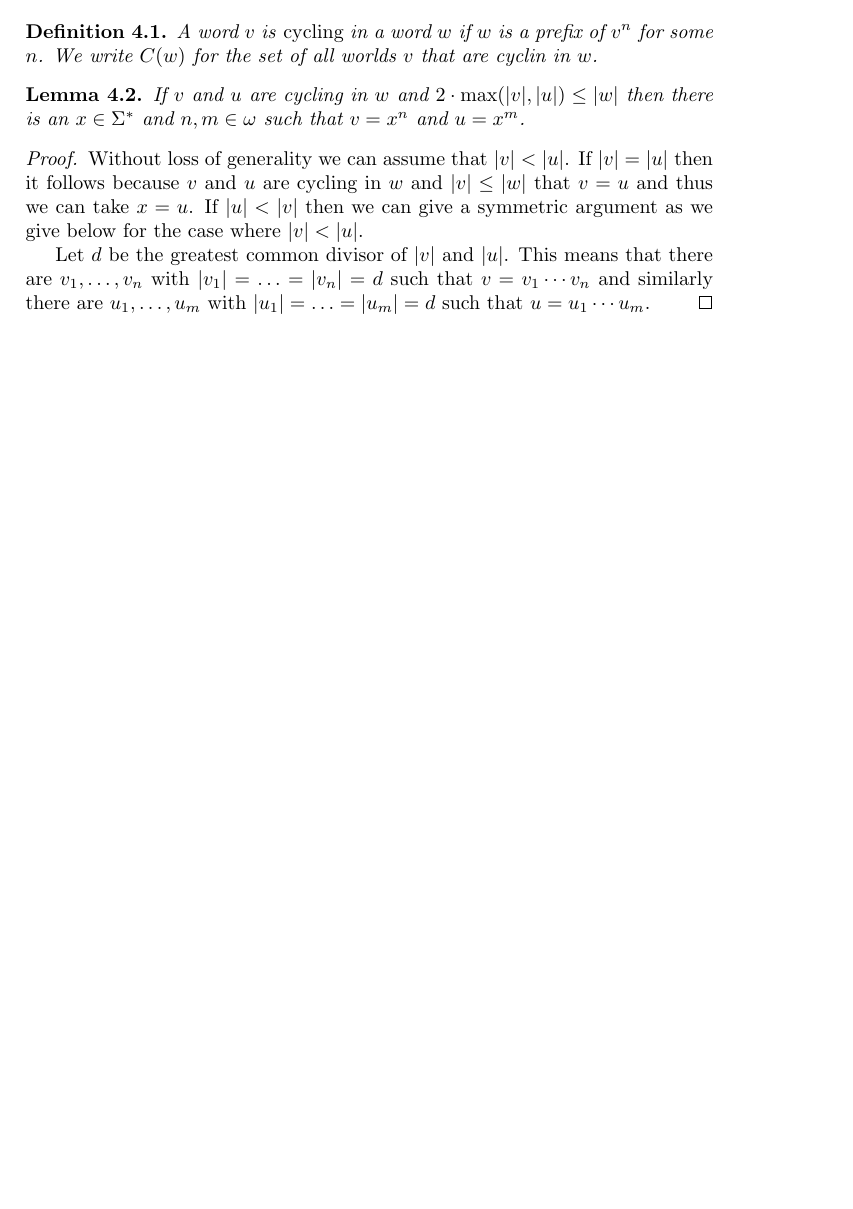
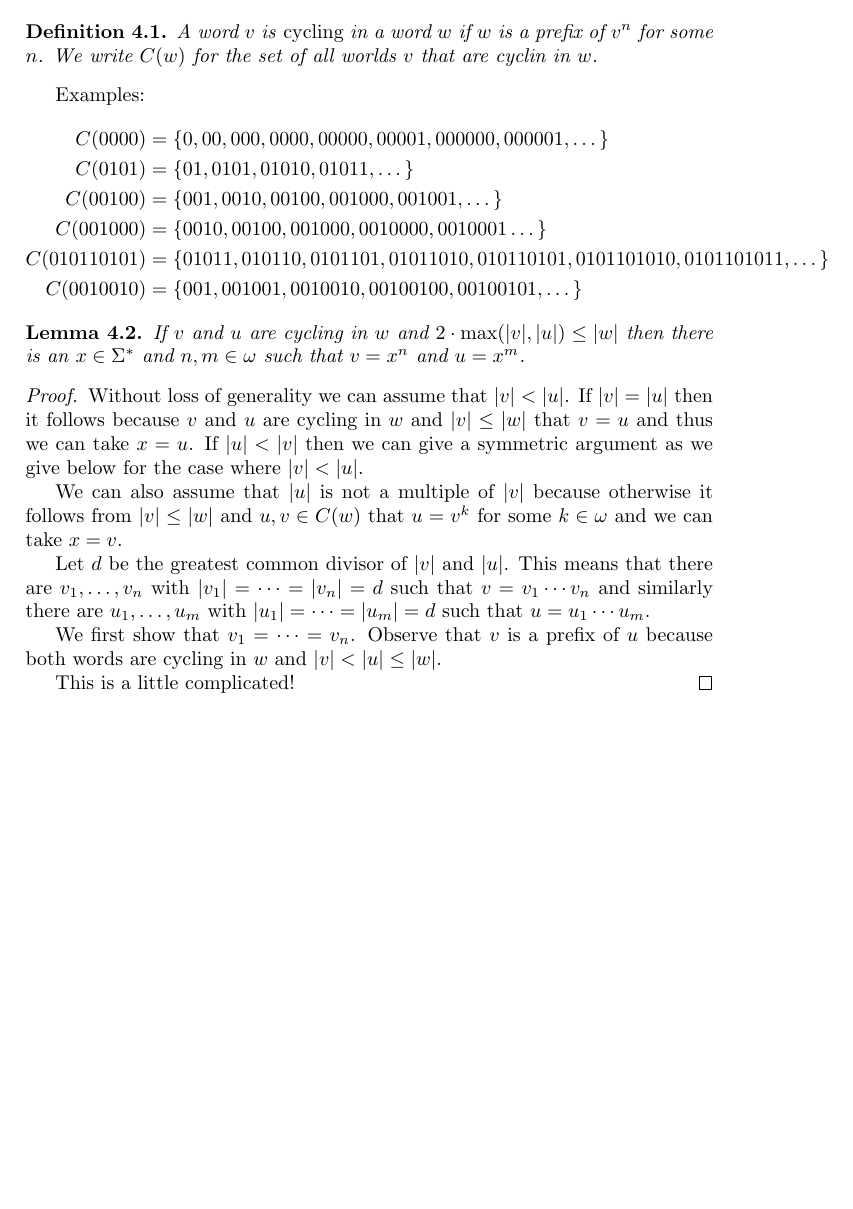
Before and after one commit to johannesmarti/debruijn, a LaTeX document (coloring.tex): part of page 7 of 7, cut so that both start at the same text, the shorter picture padded with empty space. Compiled offline with pdfLaTeX.

Commit message:
more on the cycling lemma

```diff
--- a/coloring.tex
+++ b/coloring.tex
@@ -1,5 +1,6 @@
 \documentclass[a4paper]{article}
 
+\usepackage{amsmath}
 \usepackage{amsthm}
 
 \newcommand{\any}{{*}}
@@ -542,6 +543,18 @@ for some $n$. We write $C(w)$ for the set of all worlds $v$ that are
 cyclin in $w$.
 \end{definition}
 
+Examples:
+\begin{align*}
+ C(0000) & = \{0,00,000,0000,00000,00001,000000,000001,\dots\} \\
+ C(0101) & = \{01,0101,01010,01011,\dots\} \\
+ C(00100) & = \{001,0010,00100,001000,001001,\dots\} \\
+ C(001000) & = \{0010,00100,001000,0010000,0010001\dots\} \\
+ C(010110101) & =
+\{01011,010110,0101101,01011010,010110101,0101101010,0101101011,\dots\}
+\\
+ C(0010010) & = \{001,001001,0010010,00100100,00100101,\dots\}
+\end{align*}
+
 \begin{lemma}
  If $v$ and $u$ are cycling in $w$ and $2 \cdot \max(|v|,|u|) \leq |w|$
 then there is an $x \in \Sigma^*$ and $n,m \in \omega$ such that $v =
@@ -554,11 +567,20 @@ Without loss of generality we can assume that $|v| < |u|$. If $|v| =
 we can give a symmetric argument as we give below for the case where
 $|v| < |u|$.
 
+ We can also assume that $|u|$ is not a multiple of $|v|$ because
+otherwise it follows from $|v| \leq |w|$ and $u,v \in C(w)$ that $u =
+v^k$ for some $k \in \omega$ and we can take $x = v$.
+
 Let $d$ be the greatest common divisor of $|v|$ and $|u|$. This means
-that there are $v_1,\dots,v_n$ with $|v_1|
-= \dots = |v_n| = d$ such that $v = v_1 \cdots v_n$ and similarly there
-are $u_1,\dots,u_m$ with $|u_1| = \dots = |u_m| = d$ such that
-$u = u_1 \cdots u_m$.
+that there are $v_1,\dots,v_n$ with $|v_1| = \dots = |v_n| = d$ such
+that $v = v_1 \cdots v_n$ and similarly there are $u_1,\dots,u_m$ with
+$|u_1| = \dots = |u_m| = d$ such that $u = u_1 \cdots u_m$.
+
+We first show that $v_1 = \dots = v_n$.
+Observe that $v$ is a prefix of $u$ because both words are cycling
+in $w$ and $|v| < |u| \leq |w|$.
+
+This is a little complicated!
 \end{proof}
 
 \end{document}
```
